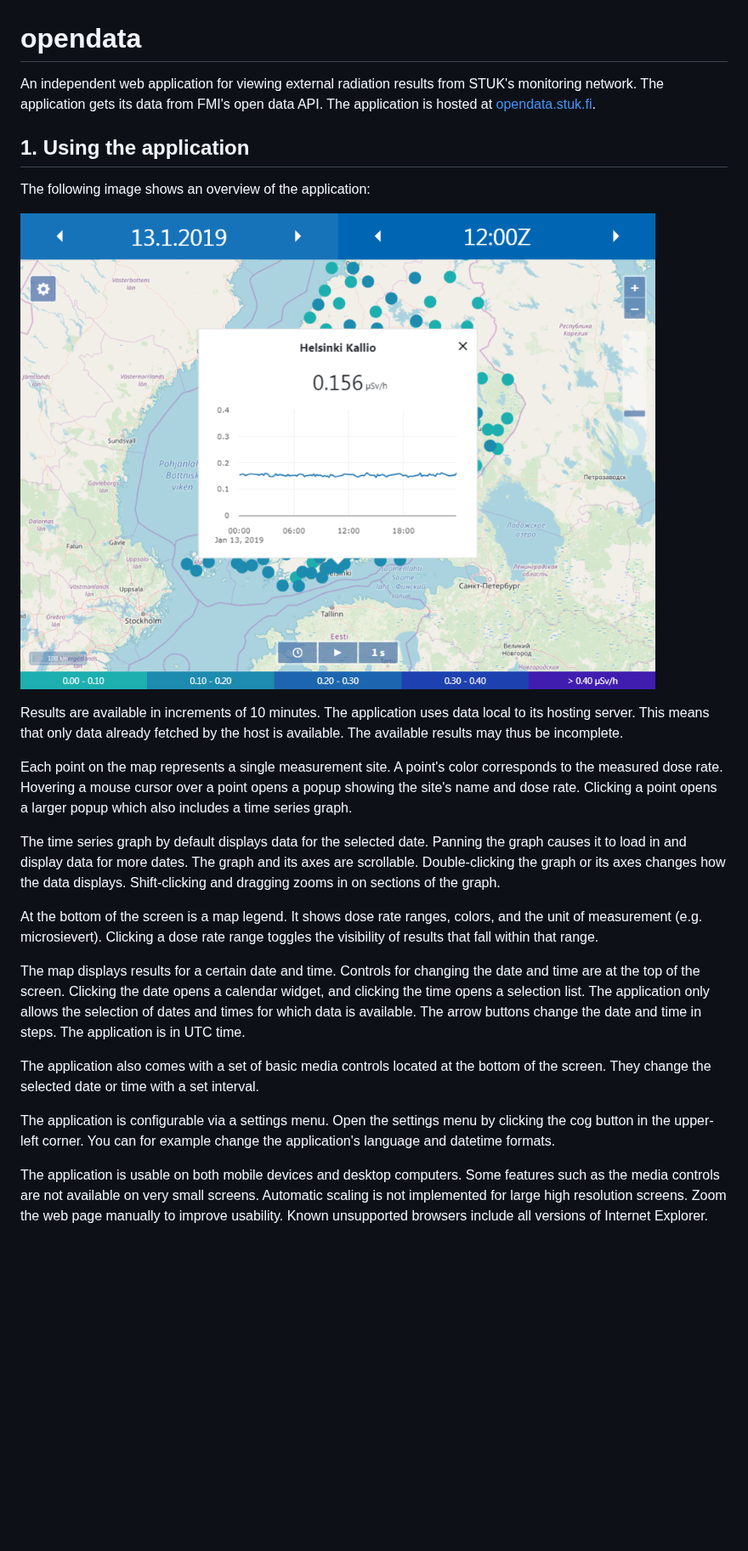
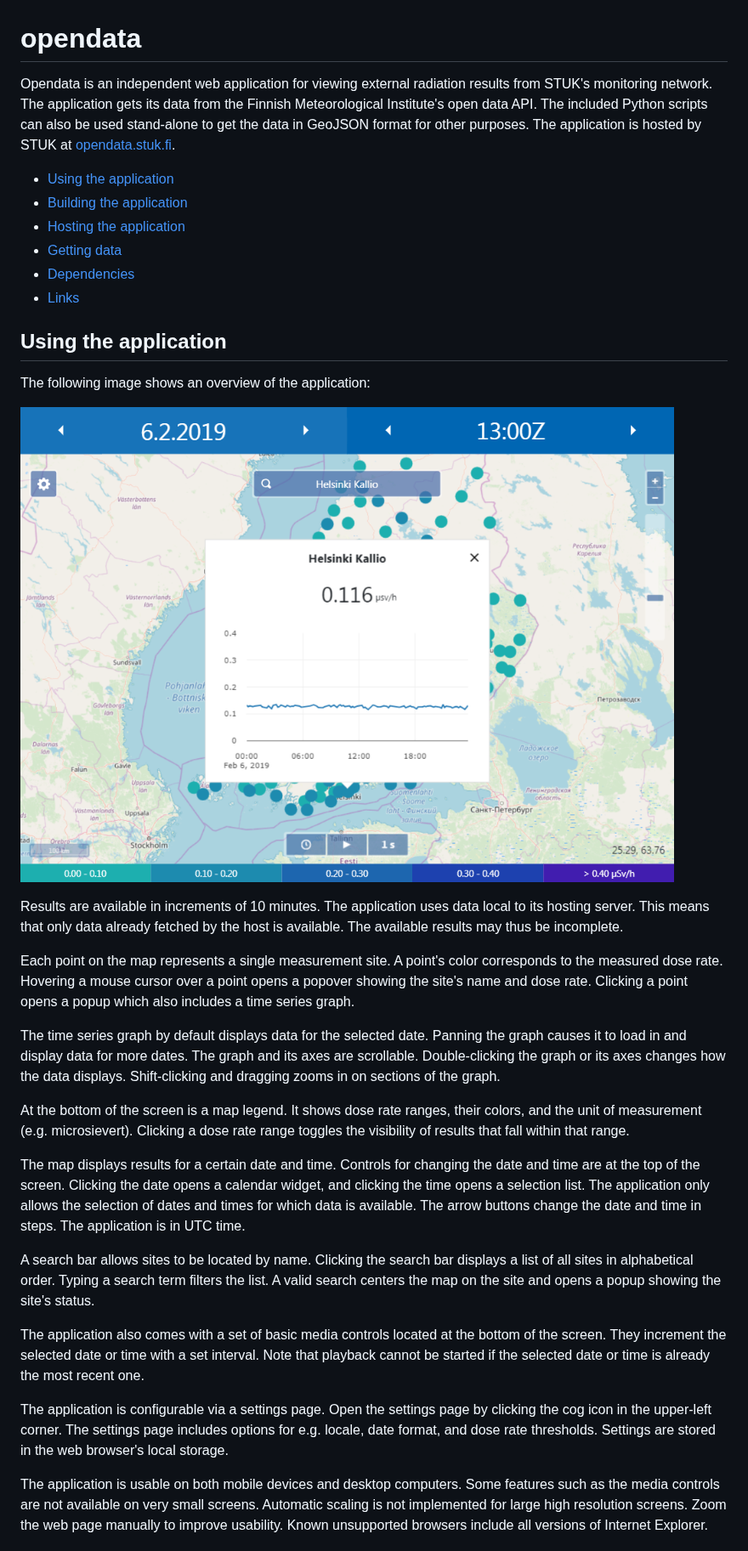
Before and after one commit to StukFi/opendata, a Markdown page: README.md, the part around one of its changes. Shown at 85% size. Drawn GitHub-style; pictures changed too: docs/overview.PNG; blank space fills up the shorter version.

```diff
--- a/README.md
+++ b/README.md
@@ -1,8 +1,15 @@
 # opendata
 
-An independent web application for viewing external radiation results from STUK's monitoring network. The application gets its data from FMI's open data API. The application is hosted at [opendata.stuk.fi](https://opendata.stuk.fi).
+Opendata is an independent web application for viewing external radiation results from STUK's monitoring network. The application gets its data from the Finnish Meteorological Institute's open data API.  The included Python scripts can also be used stand-alone to get the data in GeoJSON format for other purposes. The application is hosted by STUK at [opendata.stuk.fi](https://opendata.stuk.fi).
 
-## 1. Using the application
+- [Using the application](#using-the-application)
+- [Building the application](#building-the-application)
+- [Hosting the application](#hosting-the-application)
+- [Getting data](#getting-data)
+- [Dependencies](#dependencies)
+- [Links](#links)
+
+## Using the application
 
 The following image shows an overview of the application:
 
@@ -10,17 +17,19 @@ The following image shows an overview of the application:
 
 Results are available in increments of 10 minutes. The application uses data local to its hosting server. This means that only data already fetched by the host is available. The available results may thus be incomplete.
 
-Each point on the map represents a single measurement site. A point's color corresponds to the measured dose rate. Hovering a mouse cursor over a point opens a popup showing the site's name and dose rate. Clicking a point opens a larger popup which also includes a time series graph.
+Each point on the map represents a single measurement site. A point's color corresponds to the measured dose rate. Hovering a mouse cursor over a point opens a popover showing the site's name and dose rate. Clicking a point opens a popup which also includes a time series graph.
 
 The time series graph by default displays data for the selected date. Panning the graph causes it to load in and display data for more dates. The graph and its axes are scrollable. Double-clicking the graph or its axes changes how the data displays. Shift-clicking and dragging zooms in on sections of the graph.
 
-At the bottom of the screen is a map legend. It shows dose rate ranges, colors, and the unit of measurement (e.g. microsievert). Clicking a dose rate range toggles the visibility of results that fall within that range.
+At the bottom of the screen is a map legend. It shows dose rate ranges, their colors, and the unit of measurement (e.g. microsievert). Clicking a dose rate range toggles the visibility of results that fall within that range.
 
 The map displays results for a certain date and time. Controls for changing the date and time are at the top of the screen. Clicking the date opens a calendar widget, and clicking the time opens a selection list. The application only allows the selection of dates and times for which data is available. The arrow buttons change the date and time in steps. The application is in UTC time.
 
-The application also comes with a set of basic media controls located at the bottom of the screen. They change the selected date or time with a set interval.
+A search bar allows sites to be located by name. Clicking the search bar displays a list of all sites in alphabetical order. Typing a search term filters the list. A valid search centers the map on the site and opens a popup showing the site's status.
 
-The application is configurable via a settings menu. Open the settings menu by clicking the cog button in the upper-left corner. You can for example change the application's language and datetime formats.
+The application also comes with a set of basic media controls located at the bottom of the screen. They increment the selected date or time with a set interval. Note that playback cannot be started if the selected date or time is already the most recent one.
+
+The application is configurable via a settings page. Open the settings page by clicking the cog icon in the upper-left corner. The settings page includes options for e.g. locale, date format, and dose rate thresholds. Settings are stored in the web browser's local storage.
 
 The application is usable on both mobile devices and desktop computers. Some features such as the media controls are not available on very small screens. Automatic scaling is not implemented for large high resolution screens. Zoom the web page manually to improve usability. Known unsupported browsers include all versions of Internet Explorer.
 
```
Also changed, not shown: other parts of README.md (+10 -10 lines).
